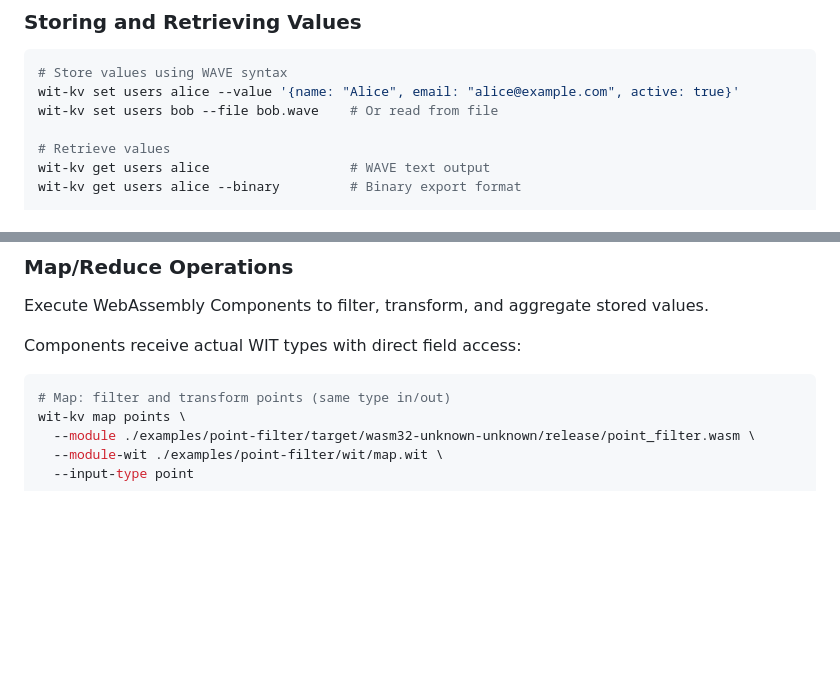
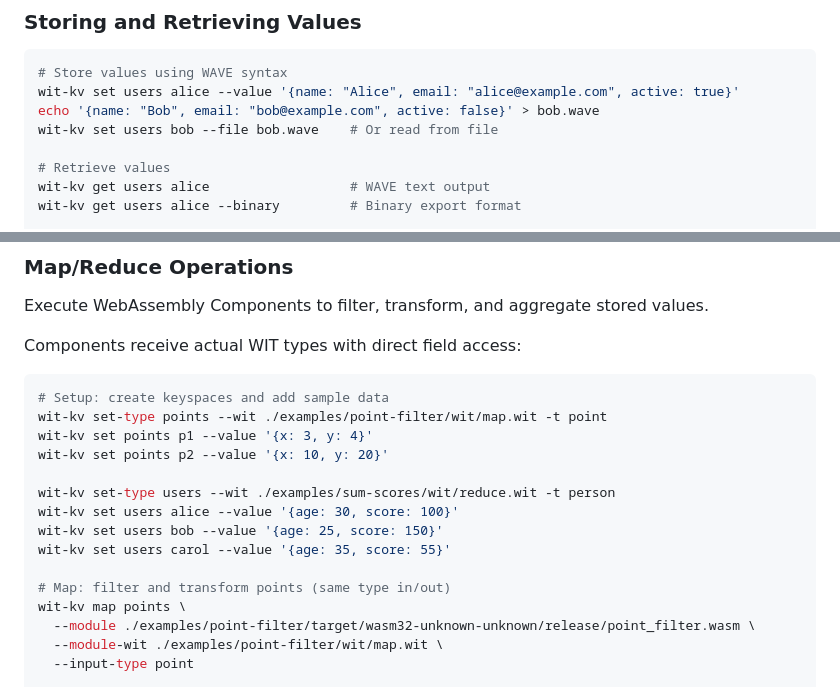
Before and after one commit to marianoguerra/wit-kv, a Markdown page: README.md, 2 parts joined by grey strips. GitHub-like rendering; blank space fills up the shorter version.

Commit message:
Add missing setup commands in README examples
Co-Authored-By: Claude Opus 4.5 <noreply@anthropic.com>

````diff
--- a/README.md
+++ b/README.md
@@ -72,6 +72,7 @@ wit-kv delete-type users       # Remove type (add --delete-data to remove values
 ```bash
 # Store values using WAVE syntax
 wit-kv set users alice --value '{name: "Alice", email: "alice@example.com", active: true}'
+echo '{name: "Bob", email: "bob@example.com", active: false}' > bob.wave
 wit-kv set users bob --file bob.wave    # Or read from file
 
 # Retrieve values
@@ -106,6 +107,16 @@ Execute WebAssembly Components to filter, transform, and aggregate stored values
 Components receive actual WIT types with direct field access:
 
 ```bash
+# Setup: create keyspaces and add sample data
+wit-kv set-type points --wit ./examples/point-filter/wit/map.wit -t point
+wit-kv set points p1 --value '{x: 3, y: 4}'
+wit-kv set points p2 --value '{x: 10, y: 20}'
+
+wit-kv set-type users --wit ./examples/sum-scores/wit/reduce.wit -t person
+wit-kv set users alice --value '{age: 30, score: 100}'
+wit-kv set users bob --value '{age: 25, score: 150}'
+wit-kv set users carol --value '{age: 35, score: 55}'
+
 # Map: filter and transform points (same type in/out)
 wit-kv map points \
   --module ./examples/point-filter/target/wasm32-unknown-unknown/release/point_filter.wasm \
````
